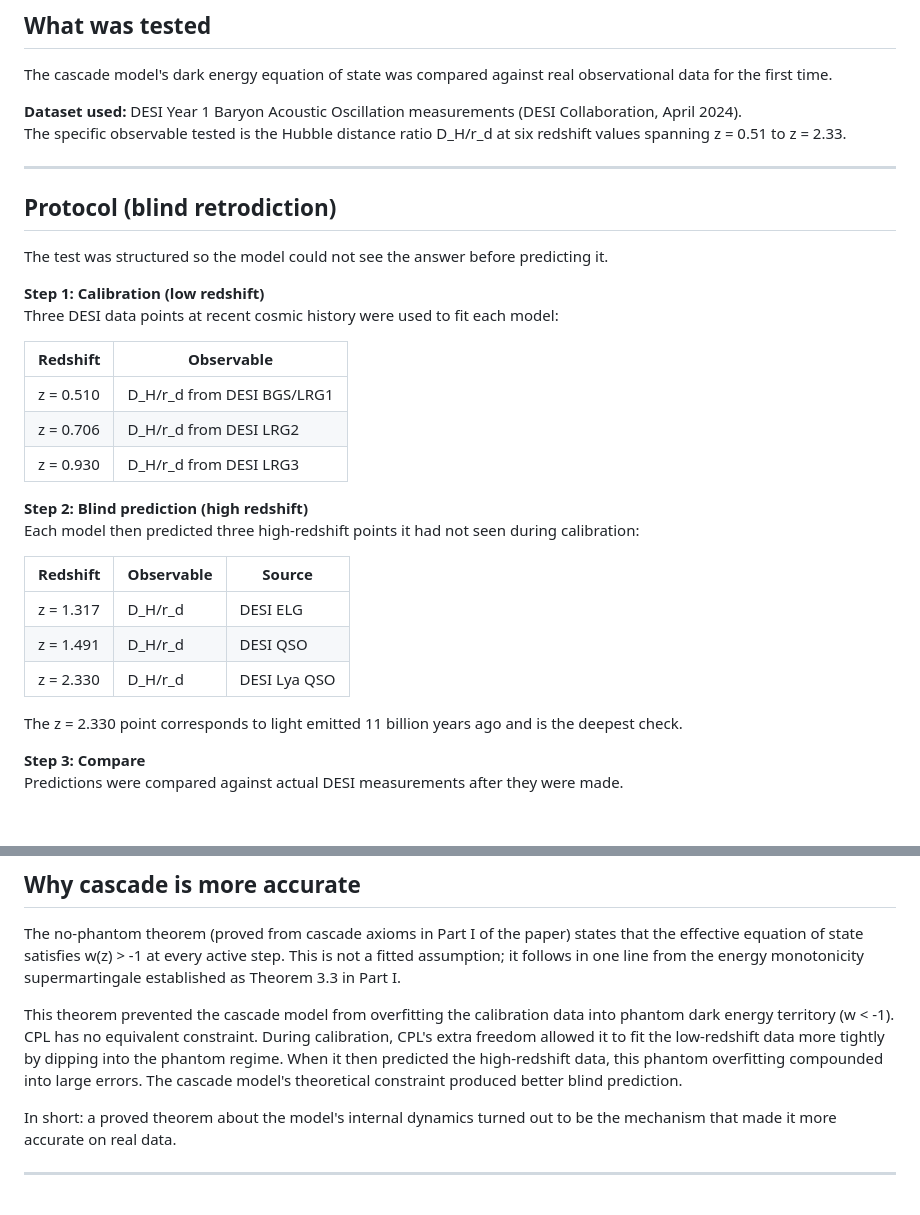
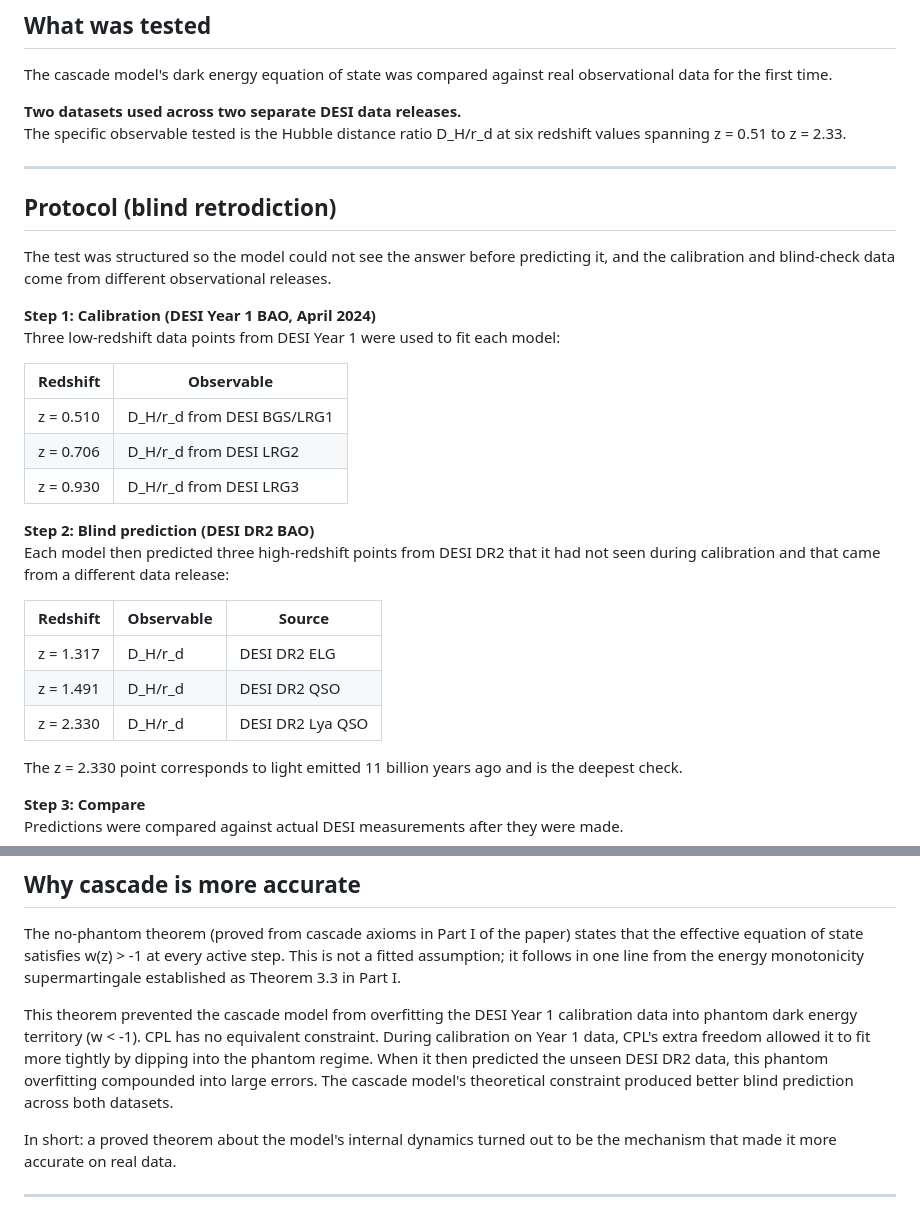
Before and after one commit to Shiv2071/Discrete-cascade-model, a Markdown page: model_simulation/EMPIRICAL_VALIDATION.md, 2 parts joined by grey strips. Drawn GitHub-style; blank space fills up the shorter version.

Commit message:
Clarify two-dataset structure in EMPIRICAL_VALIDATION.md: Year 1 calibration, DR2 blind prediction

```diff
--- a/model_simulation/EMPIRICAL_VALIDATION.md
+++ b/model_simulation/EMPIRICAL_VALIDATION.md
@@ -10,17 +10,17 @@
 
 The cascade model's dark energy equation of state was compared against real observational data for the first time.
 
-**Dataset used:** DESI Year 1 Baryon Acoustic Oscillation measurements (DESI Collaboration, April 2024).
+**Two datasets used across two separate DESI data releases.**
 The specific observable tested is the Hubble distance ratio D\_H/r\_d at six redshift values spanning z = 0.51 to z = 2.33.
 
 ---
 
 ## Protocol (blind retrodiction)
 
-The test was structured so the model could not see the answer before predicting it.
+The test was structured so the model could not see the answer before predicting it, and the calibration and blind-check data come from different observational releases.
 
-**Step 1: Calibration (low redshift)**
-Three DESI data points at recent cosmic history were used to fit each model:
+**Step 1: Calibration (DESI Year 1 BAO, April 2024)**
+Three low-redshift data points from DESI Year 1 were used to fit each model:
 
 | Redshift | Observable |
 |----------|-----------|
@@ -28,14 +28,14 @@ Three DESI data points at recent cosmic history were used to fit each model:
 | z = 0.706 | D\_H/r\_d from DESI LRG2 |
 | z = 0.930 | D\_H/r\_d from DESI LRG3 |
 
-**Step 2: Blind prediction (high redshift)**
-Each model then predicted three high-redshift points it had not seen during calibration:
+**Step 2: Blind prediction (DESI DR2 BAO)**
+Each model then predicted three high-redshift points from DESI DR2 that it had not seen during calibration and that came from a different data release:
 
 | Redshift | Observable | Source |
 |----------|-----------|--------|
-| z = 1.317 | D\_H/r\_d | DESI ELG |
-| z = 1.491 | D\_H/r\_d | DESI QSO |
-| z = 2.330 | D\_H/r\_d | DESI Lya QSO |
+| z = 1.317 | D\_H/r\_d | DESI DR2 ELG |
+| z = 1.491 | D\_H/r\_d | DESI DR2 QSO |
+| z = 2.330 | D\_H/r\_d | DESI DR2 Lya QSO |
 
 The z = 2.330 point corresponds to light emitted 11 billion years ago and is the deepest check.
 
@@ -80,7 +80,7 @@ CPL has twice as many free parameters as cascade and scored five times worse on
 
 The no-phantom theorem (proved from cascade axioms in Part I of the paper) states that the effective equation of state satisfies w(z) > -1 at every active step. This is not a fitted assumption; it follows in one line from the energy monotonicity supermartingale established as Theorem 3.3 in Part I.
 
-This theorem prevented the cascade model from overfitting the calibration data into phantom dark energy territory (w < -1). CPL has no equivalent constraint. During calibration, CPL's extra freedom allowed it to fit the low-redshift data more tightly by dipping into the phantom regime. When it then predicted the high-redshift data, this phantom overfitting compounded into large errors. The cascade model's theoretical constraint produced better blind prediction.
+This theorem prevented the cascade model from overfitting the DESI Year 1 calibration data into phantom dark energy territory (w < -1). CPL has no equivalent constraint. During calibration on Year 1 data, CPL's extra freedom allowed it to fit more tightly by dipping into the phantom regime. When it then predicted the unseen DESI DR2 data, this phantom overfitting compounded into large errors. The cascade model's theoretical constraint produced better blind prediction across both datasets.
 
 In short: a proved theorem about the model's internal dynamics turned out to be the mechanism that made it more accurate on real data.
 
```
